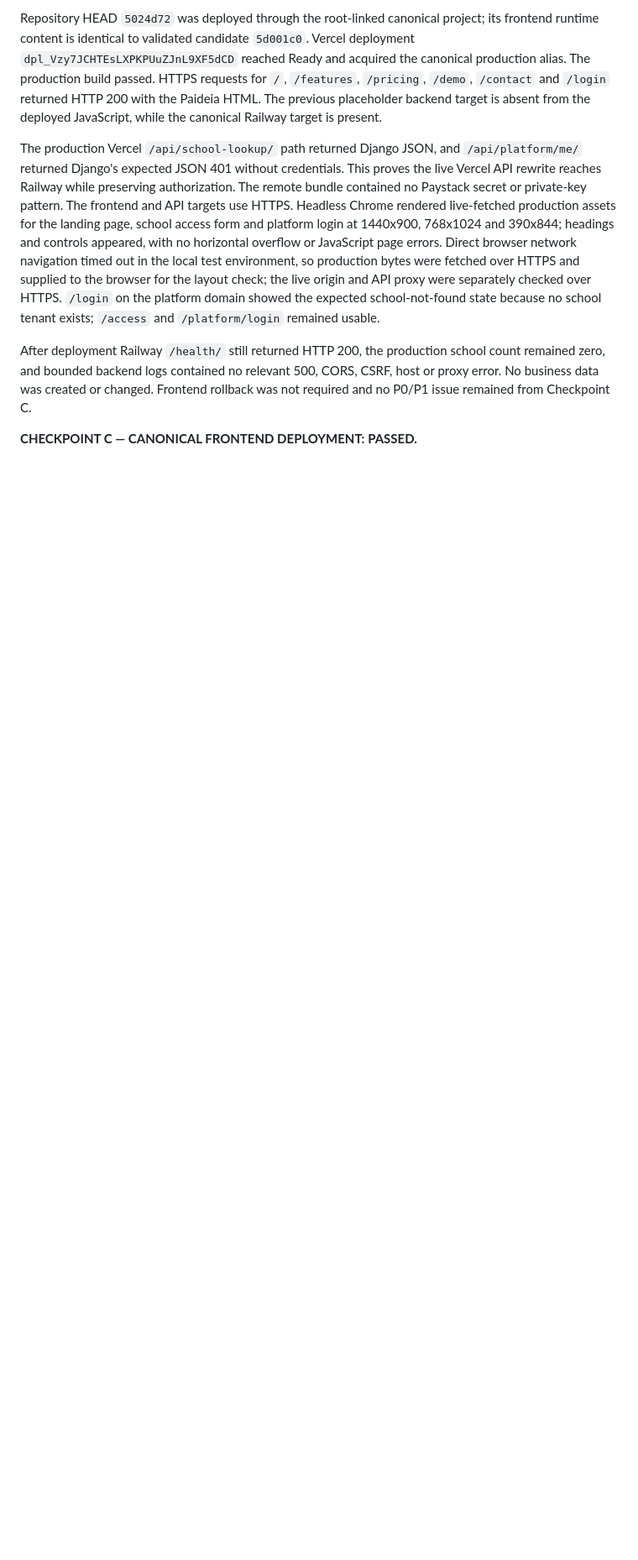
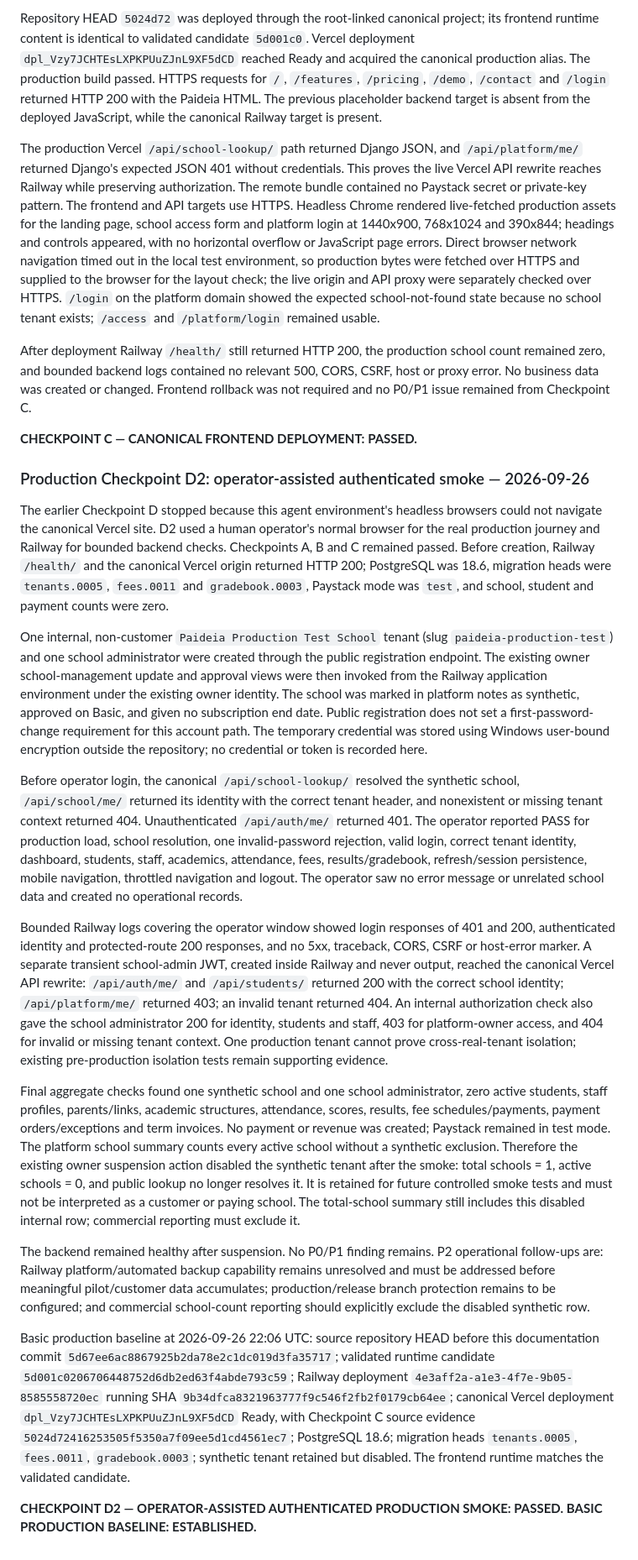
Before and after one commit to EMIO24/school-portal, a Markdown page: docs/COMMERCIAL_TRANSFORMATION.md, the part around the change. Shown at 84% size. Rendered like a GitHub page; blank space fills up the shorter version.

Commit message:
test: establish Basic production baseline

```diff
--- a/docs/COMMERCIAL_TRANSFORMATION.md
+++ b/docs/COMMERCIAL_TRANSFORMATION.md
@@ -689,3 +689,73 @@ host or proxy error. No business data was created or changed. Frontend rollback
 required and no P0/P1 issue remained from Checkpoint C.
 
 **CHECKPOINT C — CANONICAL FRONTEND DEPLOYMENT: PASSED.**
+
+### Production Checkpoint D2: operator-assisted authenticated smoke — 2026-09-26
+
+The earlier Checkpoint D stopped because this agent environment's headless browsers
+could not navigate the canonical Vercel site. D2 used a human operator's normal
+browser for the real production journey and Railway for bounded backend checks.
+Checkpoints A, B and C remained passed. Before creation, Railway `/health/` and the
+canonical Vercel origin returned HTTP 200; PostgreSQL was 18.6, migration heads were
+`tenants.0005`, `fees.0011` and `gradebook.0003`, Paystack mode was `test`, and
+school, student and payment counts were zero.
+
+One internal, non-customer `Paideia Production Test School` tenant (slug
+`paideia-production-test`) and one school administrator were created through the
+public registration endpoint. The existing owner school-management update and
+approval views were then invoked from the Railway application environment under
+the existing owner identity. The school was marked in platform notes as synthetic,
+approved on Basic, and given no subscription end date. Public registration does
+not set a first-password-change requirement for this account path. The temporary
+credential was stored using Windows user-bound encryption outside the repository;
+no credential or token is recorded here.
+
+Before operator login, the canonical `/api/school-lookup/` resolved the synthetic
+school, `/api/school/me/` returned its identity with the correct tenant header,
+and nonexistent or missing tenant context returned 404. Unauthenticated `/api/auth/me/`
+returned 401. The operator reported PASS for production load, school resolution,
+one invalid-password rejection, valid login, correct tenant identity, dashboard,
+students, staff, academics, attendance, fees, results/gradebook, refresh/session
+persistence, mobile navigation, throttled navigation and logout. The operator saw
+no error message or unrelated school data and created no operational records.
+
+Bounded Railway logs covering the operator window showed login responses of 401
+and 200, authenticated identity and protected-route 200 responses, and no 5xx,
+traceback, CORS, CSRF or host-error marker. A separate transient school-admin JWT,
+created inside Railway and never output, reached the canonical Vercel API rewrite:
+`/api/auth/me/` and `/api/students/` returned 200 with the correct school identity;
+`/api/platform/me/` returned 403; an invalid tenant returned 404. An internal
+authorization check also gave the school administrator 200 for identity, students
+and staff, 403 for platform-owner access, and 404 for invalid or missing tenant
+context. One production tenant cannot prove cross-real-tenant isolation; existing
+pre-production isolation tests remain supporting evidence.
+
+Final aggregate checks found one synthetic school and one school administrator,
+zero active students, staff profiles, parents/links, academic structures,
+attendance, scores, results, fee schedules/payments, payment orders/exceptions and
+term invoices. No payment or revenue was created; Paystack remained in test mode.
+The platform school summary counts every active school without a synthetic
+exclusion. Therefore the existing owner suspension action disabled the synthetic
+tenant after the smoke: total schools = 1, active schools = 0, and public lookup
+no longer resolves it. It is retained for future controlled smoke tests and must
+not be interpreted as a customer or paying school. The total-school summary still
+includes this disabled internal row; commercial reporting must exclude it.
+
+The backend remained healthy after suspension. No P0/P1 finding remains. P2
+operational follow-ups are: Railway platform/automated backup capability remains
+unresolved and must be addressed before meaningful pilot/customer data accumulates;
+production/release branch protection remains to be configured; and commercial
+school-count reporting should explicitly exclude the disabled synthetic row.
+
+Basic production baseline at 2026-09-26 22:06 UTC: source repository HEAD before
+this documentation commit `5d67ee6ac8867925b2da78e2c1dc019d3fa35717`;
+validated runtime candidate `5d001c0206706448752d6db2ed63f4abde793c59`;
+Railway deployment `4e3aff2a-a1e3-4f7e-9b05-8585558720ec` running SHA
+`9b34dfca8321963777f9c546f2fb2f0179cb64ee`; canonical Vercel deployment
+`dpl_Vzy7JCHTEsLXPKPUuZJnL9XF5dCD` Ready, with Checkpoint C source evidence
+`5024d72416253505f5350a7f09ee5d1cd4561ec7`; PostgreSQL 18.6; migration
+heads `tenants.0005`, `fees.0011`, `gradebook.0003`; synthetic tenant retained but
+disabled. The frontend runtime matches the validated candidate.
+
+**CHECKPOINT D2 — OPERATOR-ASSISTED AUTHENTICATED PRODUCTION SMOKE: PASSED.**
+**BASIC PRODUCTION BASELINE: ESTABLISHED.**
```
